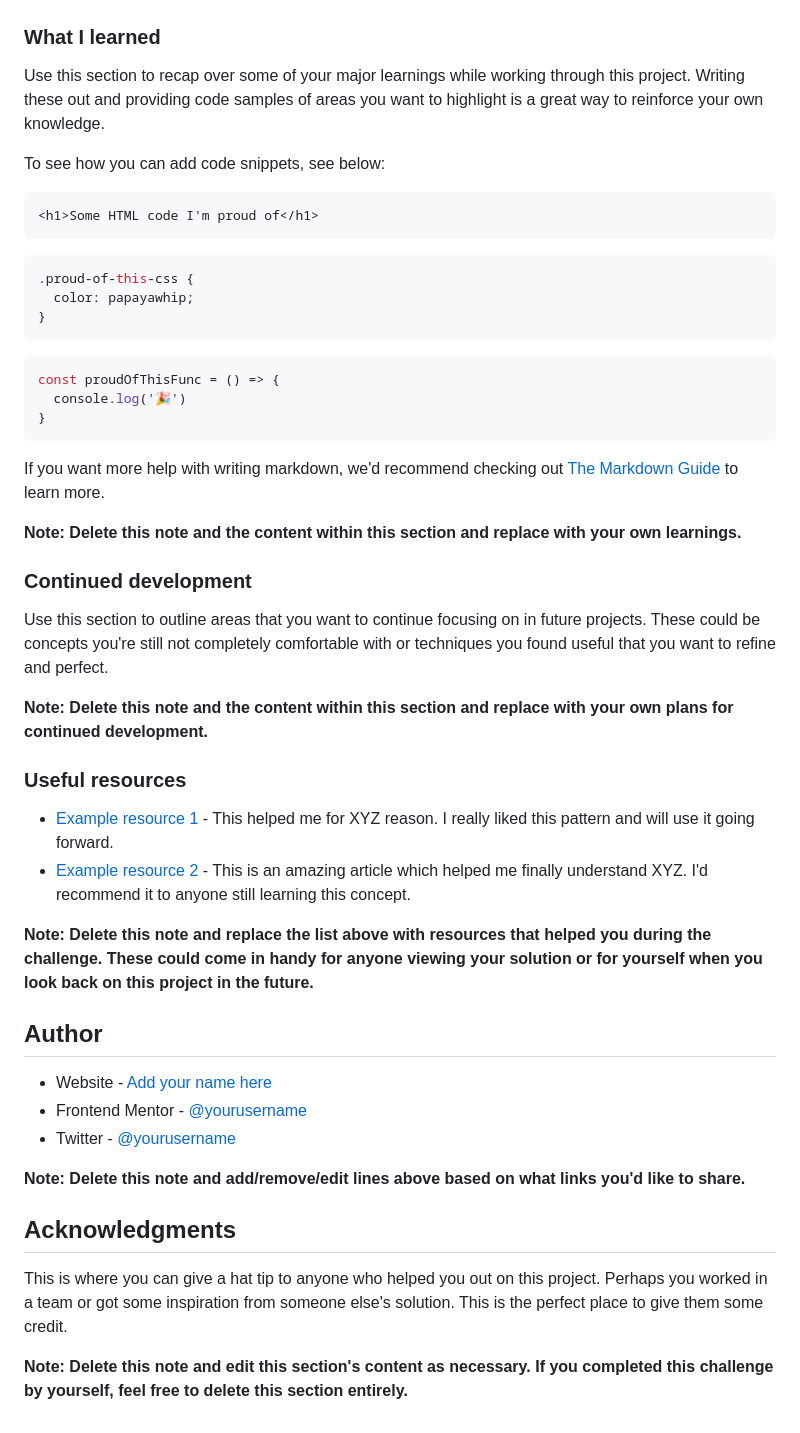
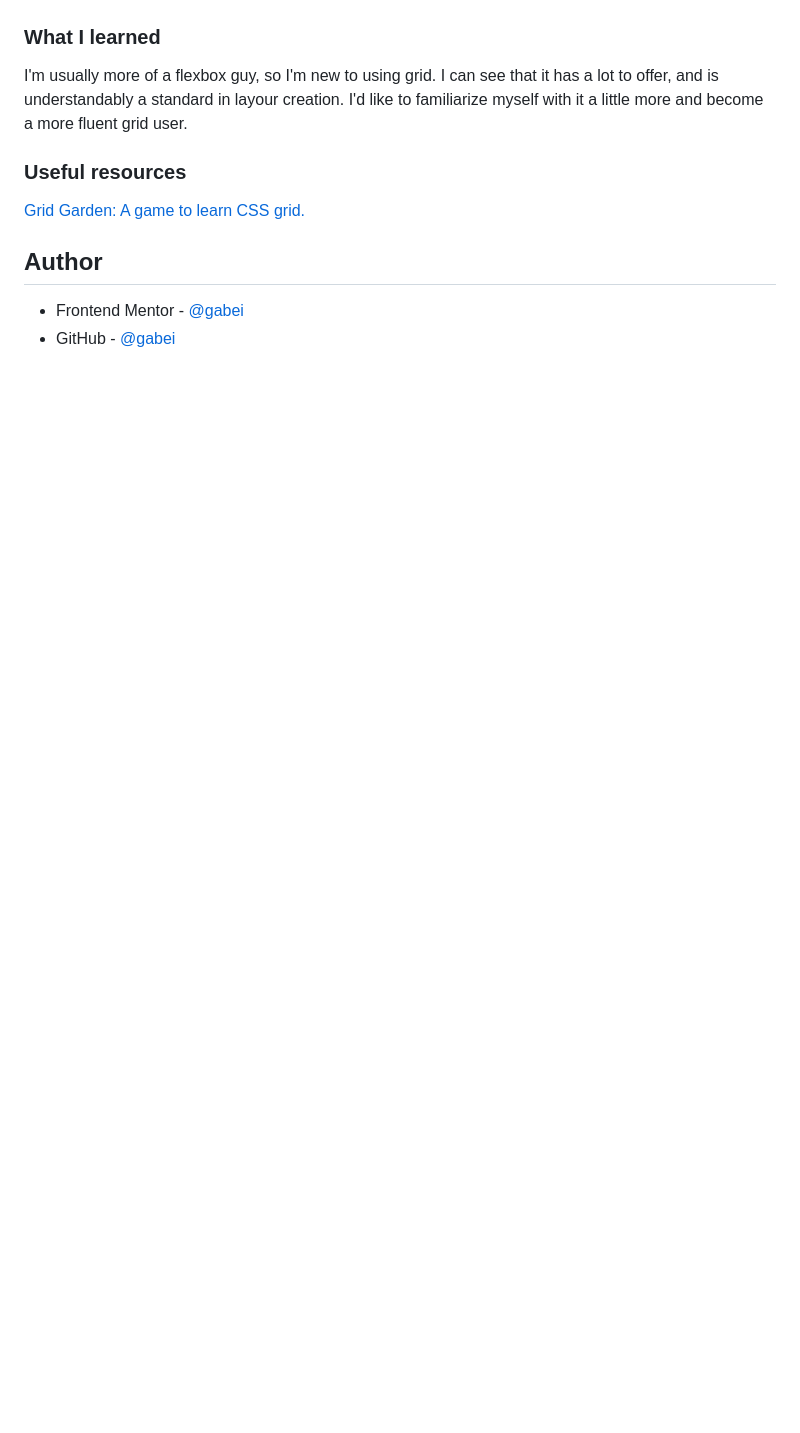
Before and after one commit to gabei/Four-Card-Feature___FEM, a Markdown page: README.md, the part around the change printed below. GitHub-like rendering; blank space fills up the shorter version.

````diff
--- a/README.md
+++ b/README.md
@@ -57,51 +43,12 @@ Then crop/optimize/edit your image however you like, add it to your project, and
 
 ### What I learned
 
-Use this section to recap over some of your major learnings while working through this project. Writing these out and providing code samples of areas you want to highlight is a great way to reinforce your own knowledge.
-
-To see how you can add code snippets, see below:
-
-```html
-<h1>Some HTML code I'm proud of</h1>
-```
-```css
-.proud-of-this-css {
-  color: papayawhip;
-}
-```
-```js
-const proudOfThisFunc = () => {
-  console.log('🎉')
-}
-```
-
-If you want more help with writing markdown, we'd recommend checking out [The Markdown Guide](https://www.markdownguide.org/) to learn more.
-
-**Note: Delete this note and the content within this section and replace with your own learnings.**
-
-### Continued development
-
-Use this section to outline areas that you want to continue focusing on in future projects. These could be concepts you're still not completely comfortable with or techniques you found useful that you want to refine and perfect.
-
-**Note: Delete this note and the content within this section and replace with your own plans for continued development.**
+I'm usually more of a flexbox  guy, so I'm new to using grid. I can see that it has a lot to offer, and is understandably a standard in layour creation. I'd like to familiarize myself with it a little more and become a more fluent grid user.
 
 ### Useful resources
 
-- [Example resource 1](https://www.example.com) - This helped me for XYZ reason. I really liked this pattern and will use it going forward.
-- [Example resource 2](https://www.example.com) - This is an amazing article which helped me finally understand XYZ. I'd recommend it to anyone still learning this concept.
-
-**Note: Delete this note and replace the list above with resources that helped you during the challenge. These could come in handy for anyone viewing your solution or for yourself when you look back on this project in the future.**
+<a href="https://cssgridgarden.com/">Grid Garden: A game to learn CSS grid.</a>
 
 ## Author
-
-- Website - [Add your name here](https://www.your-site.com)
-- Frontend Mentor - [@yourusername](https://www.frontendmentor.io/profile/yourusername)
-- Twitter - [@yourusername](https://www.twitter.com/yourusername)
-
-**Note: Delete this note and add/remove/edit lines above based on what links you'd like to share.**
-
-## Acknowledgments
-
-This is where you can give a hat tip to anyone who helped you out on this project. Perhaps you worked in a team or got some inspiration from someone else's solution. This is the perfect place to give them some credit.
-
-**Note: Delete this note and edit this section's content as necessary. If you completed this challenge by yourself, feel free to delete this section entirely.**
+- Frontend Mentor - <a href="https://www.frontendmentor.io/profile/yourusername" target="_blank">@gabei</a>
+- GitHub - <a href="https://github.com/gabei" target="_blank">@gabei</a>
````
Also changed, not shown: other parts of README.md (+3 -17 lines), README-template.md (deleted, +0 -110 lines), images/preview.png (added).
